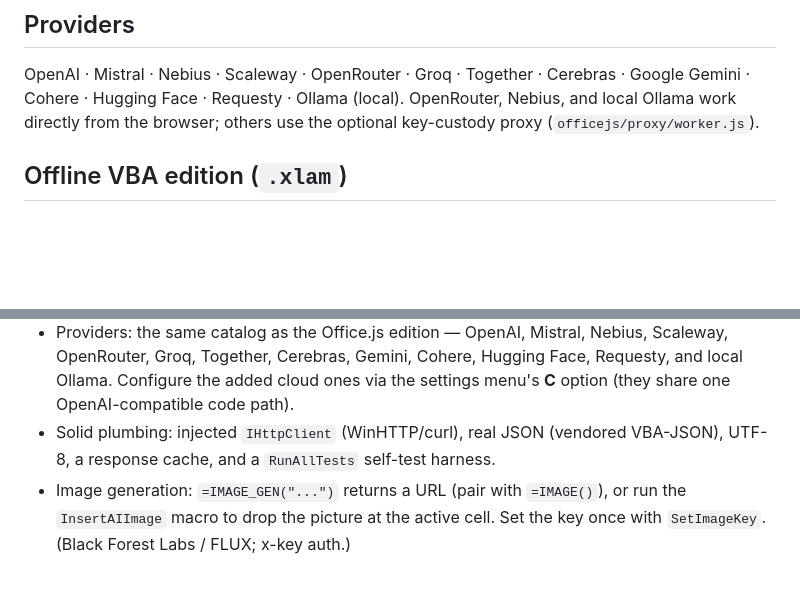
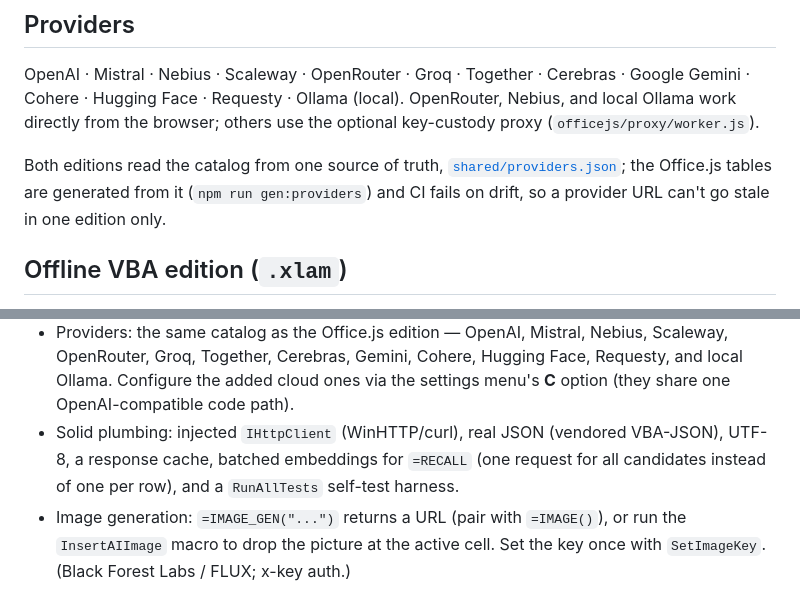
Before and after one commit to CrispStrobe/ExcelLLMAddin, a Markdown page: README.md, 2 parts joined by grey strips. Rendered like a GitHub page; blank space fills up the shorter version.

```diff
--- a/README.md
+++ b/README.md
@@ -100,6 +100,11 @@ OpenAI · Mistral · Nebius · Scaleway · OpenRouter · Groq · Together · Cer
 Nebius, and local Ollama work directly from the browser; others use the optional
 key-custody proxy (`officejs/proxy/worker.js`).
 
+Both editions read the catalog from one source of truth,
+[`shared/providers.json`](shared/providers.json); the Office.js tables are
+generated from it (`npm run gen:providers`) and CI fails on drift, so a provider
+URL can't go stale in one edition only.
+
 ## Offline VBA edition (`.xlam`)
 
 The VBA add-in (repo root `.bas`/`.cls`) is **fully self-contained and offline** —
@@ -120,7 +125,9 @@ no hosting, no web server. It has near-parity with the Office.js edition:
   Requesty, and local Ollama. Configure the added cloud ones via the settings
   menu's **C** option (they share one OpenAI-compatible code path).
 - Solid plumbing: injected `IHttpClient` (WinHTTP/curl), real JSON (vendored
-  VBA-JSON), UTF-8, a response cache, and a `RunAllTests` self-test harness.
+  VBA-JSON), UTF-8, a response cache, batched embeddings for `=RECALL` (one
+  request for all candidates instead of one per row), and a `RunAllTests`
+  self-test harness.
 - Image generation: `=IMAGE_GEN("...")` returns a URL (pair with `=IMAGE()`), or run
   the `InsertAIImage` macro to drop the picture at the active cell. Set the key
   once with `SetImageKey`. (Black Forest Labs / FLUX; x-key auth.)
```
Also changed, not shown: officejs/README.md (+30 -4 lines).
